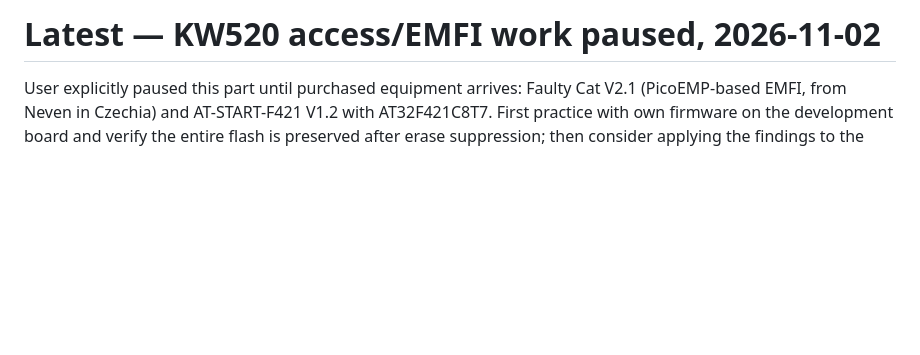
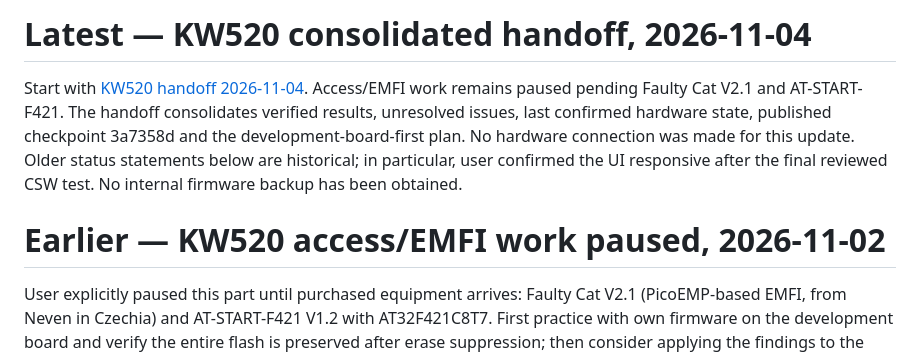
Before and after one commit to NichlasEk/EutherCharge, a Markdown page: HANDOFF.md, the part around the change. Rendered like a GitHub page; blank space fills up the shorter version.

Commit message:
Document consolidated KW520 handoff while awaiting EMFI tools

```diff
--- a/HANDOFF.md
+++ b/HANDOFF.md
@@ -1,4 +1,14 @@
-# Latest — KW520 access/EMFI work paused, 2026-11-02
+# Latest — KW520 consolidated handoff, 2026-11-04
+
+Start with [KW520 handoff 2026-11-04](docs/KW520-HANDOFF-20261104.md).
+Access/EMFI work remains paused pending Faulty Cat V2.1 and AT-START-F421.
+The handoff consolidates verified results, unresolved issues, last confirmed
+hardware state, published checkpoint 3a7358d and the development-board-first
+plan. No hardware connection was made for this update. Older status statements
+below are historical; in particular, user confirmed the UI responsive after
+the final reviewed CSW test. No internal firmware backup has been obtained.
+
+# Earlier — KW520 access/EMFI work paused, 2026-11-02
 
 User explicitly paused this part until purchased equipment arrives:
 Faulty Cat V2.1 (PicoEMP-based EMFI, from Neven in Czechia) and
```
Also changed, not shown: docs/KW520-HANDOFF-20261104.md (added, +151 -0 lines).
